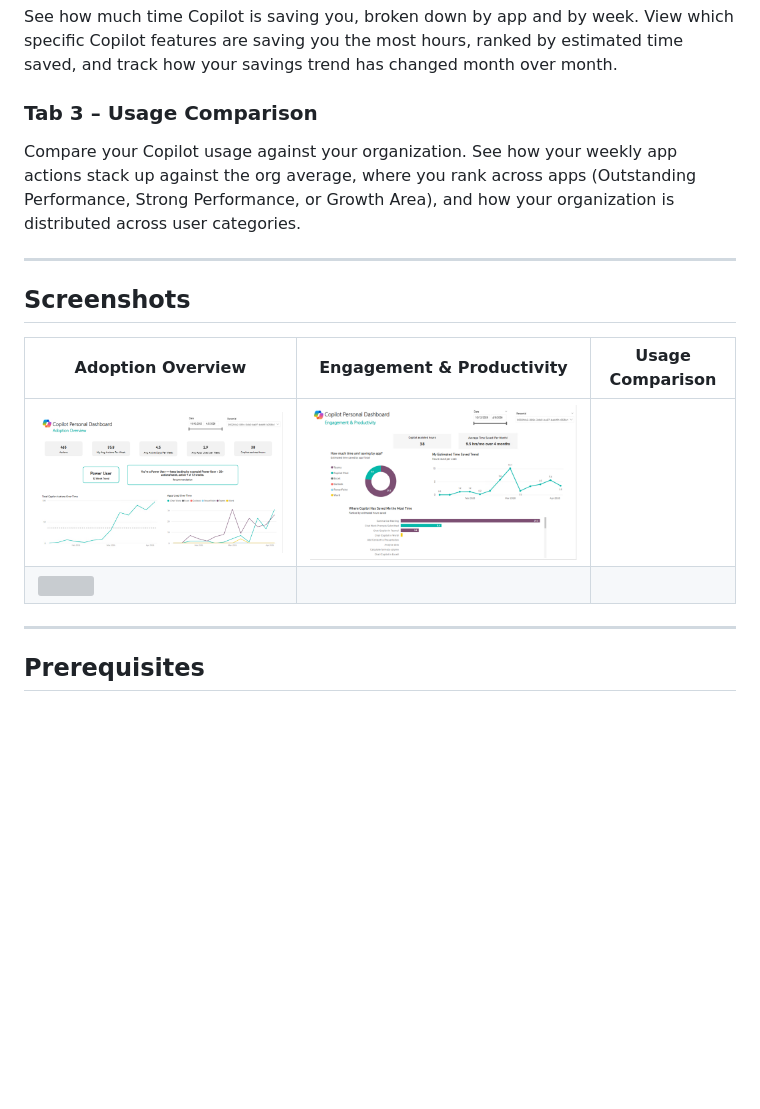
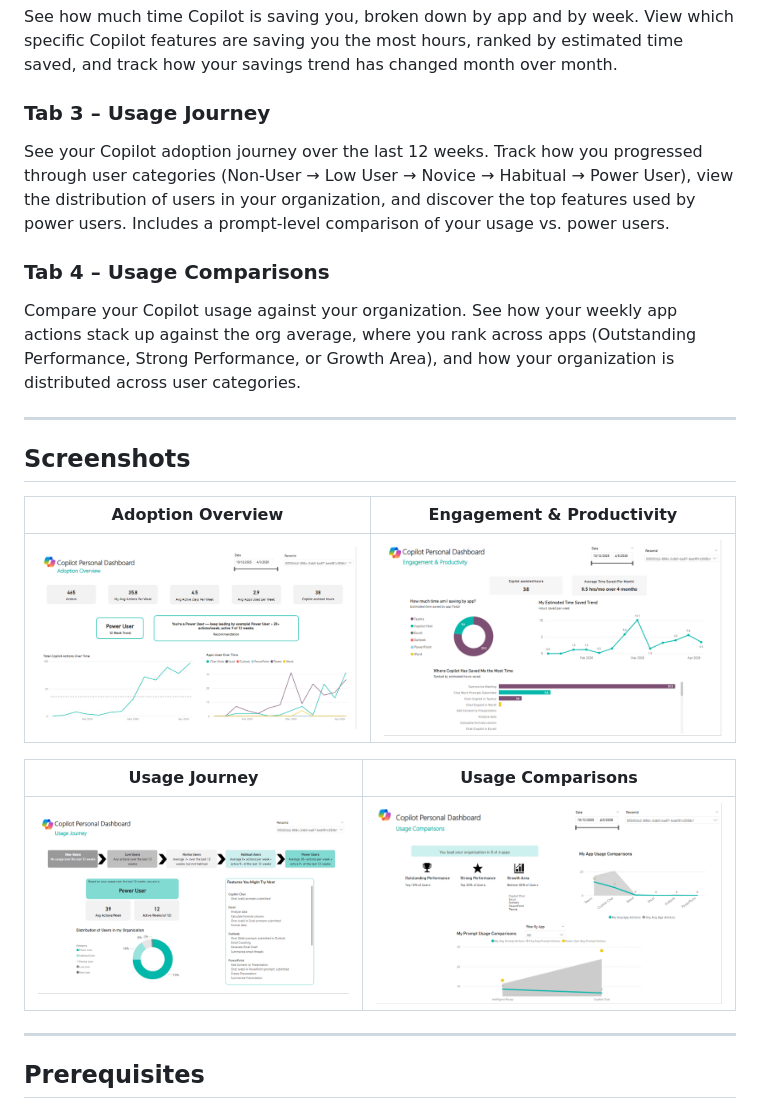
Before and after one commit to sbrandl1005/copilot-personal-dashboard, a Markdown page: README.md, the part around the change. Rendered like a GitHub page; blank space fills up the shorter version; grey boxes are pictures that could not be loaded.

Commit message:
Update README with all 4 tabs and screenshots
- Add Tab 3 (Usage Journey) description
- Rename Tab 3 to Tab 4 (Usage Comparisons)
- Update screenshots section to show all 4 tabs in 2x2 layout

Co-authored-by: Copilot <223556219+Copilot@users.noreply.github.com>

```diff
--- a/README.md
+++ b/README.md
@@ -13,19 +13,23 @@
   See how much time Copilot is saving you, broken down by app and by week. View which specific Copilot features are saving you the
   most hours, ranked by estimated time saved, and track how your savings trend has changed month over month.
 
-  ### Tab 3 – Usage Comparison
-  Compare your Copilot usage against your organization. See how your weekly app actions stack up against the org average, where you
-  rank across apps (Outstanding Performance, Strong Performance, or Growth Area), and how your organization is distributed across
-  user categories.
+  ### Tab 3 – Usage Journey
+  See your Copilot adoption journey over the last 12 weeks. Track how you progressed through user categories (Non-User → Low User → Novice → Habitual → Power User), view the distribution of users in your organization, and discover the top features used by power users. Includes a prompt-level comparison of your usage vs. power users.
+
+  ### Tab 4 – Usage Comparisons
+  Compare your Copilot usage against your organization. See how your weekly app actions stack up against the org average, where you rank across apps (Outstanding Performance, Strong Performance, or Growth Area), and how your organization is distributed across user categories.
 
   ---
 
   ## Screenshots
 
-  | Adoption Overview | Engagement & Productivity | Usage Comparison |
-  |---|---|---|
+  | Adoption Overview | Engagement & Productivity |
+  |---|---|
   | ![](images/adoption-overview.png) | ![](images/engagement-productivity.png) |
-  ![](images/usage-comparison.png) |
+
+  | Usage Journey | Usage Comparisons |
+  |---|---|
+  | ![](images/usage-journey.png) | ![](images/usage-comparisons.png) |
 
   ---
 
```
